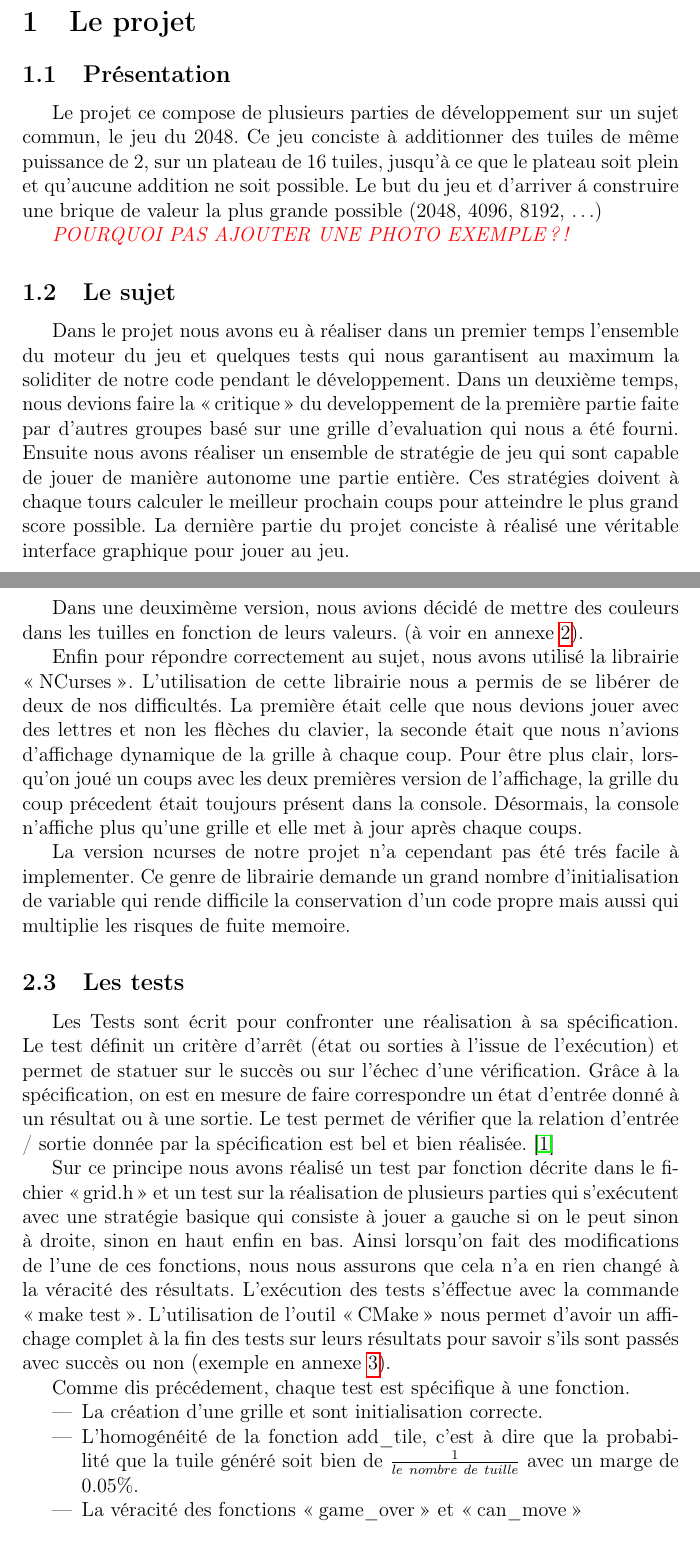
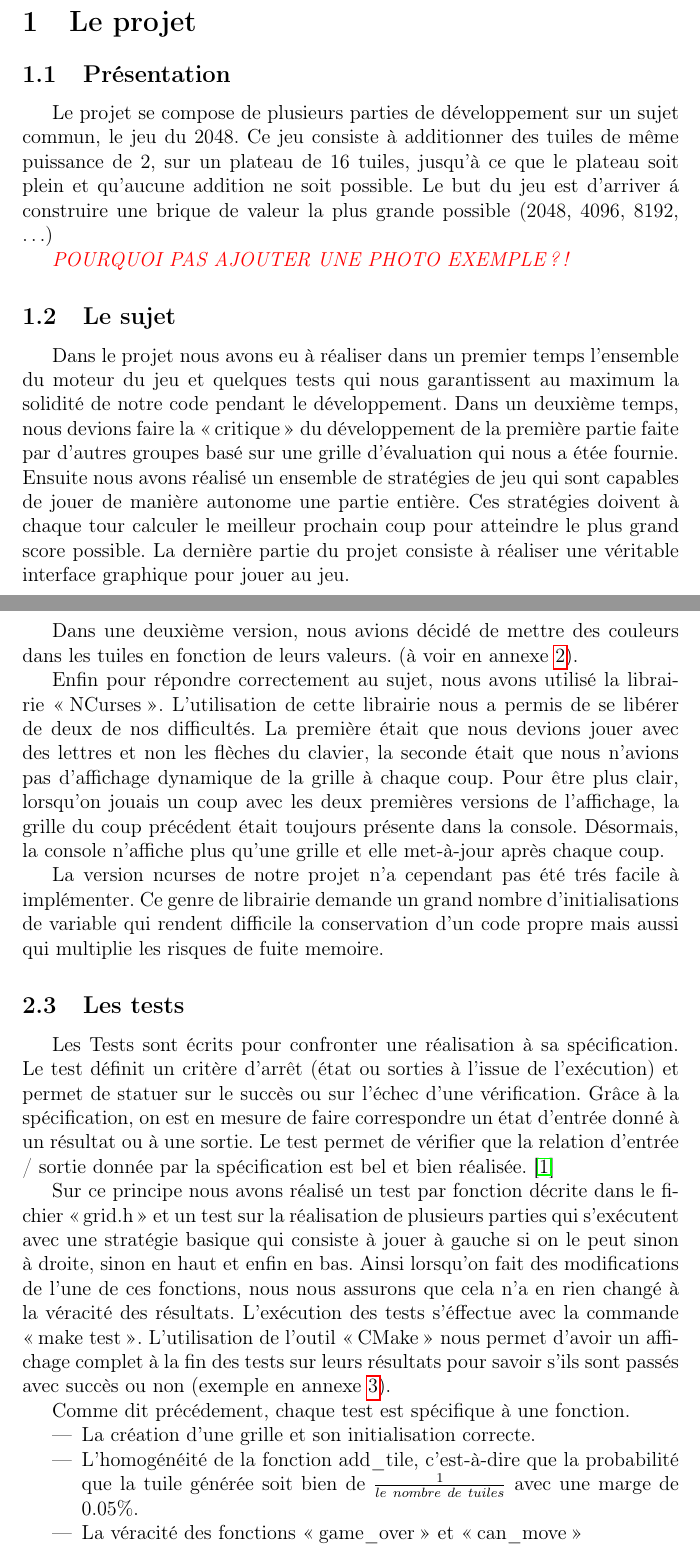
Before and after one commit to kamneo/EDD_project, a LaTeX document (documents_latex/document.tex): two parts of pages 3 and 7 of 20, joined at a grey line, cut so that both start at the same text. Compiled offline with pdfLaTeX.

Commit message:
compte rendu

```diff
--- a/documents_latex/document.tex
+++ b/documents_latex/document.tex
@@ -23,24 +23,24 @@
 
 \section{Le projet}
 \subsection{Pr\'esentation}
-Le projet ce compose de plusieurs parties de d\'eveloppement sur un sujet
-commun, le jeu du 2048. Ce jeu conciste \`a additionner des tuiles de m\^eme
+Le projet se compose de plusieurs parties de d\'eveloppement sur un sujet
+commun, le jeu du 2048. Ce jeu consiste \`a additionner des tuiles de m\^eme
 puissance de 2, sur un plateau de 16 tuiles, jusqu'\`a ce que le plateau soit
-plein et qu'aucune addition ne soit possible. Le but du jeu et d’arriver \'a
+plein et qu'aucune addition ne soit possible. Le but du jeu est d’arriver \'a
 construire une brique de valeur la plus grande possible (2048, 4096,
 8192, \ldots)
 \par
 \emph{\color{red}POURQUOI PAS AJOUTER UNE PHOTO EXEMPLE ?!}
 \subsection{Le sujet}
 Dans le projet nous avons eu \`a r\'ealiser dans un premier temps l'ensemble du
-moteur du jeu et quelques tests qui nous garantisent au maximum la soliditer de notre code
+moteur du jeu et quelques tests qui nous garantissent au maximum la solidité de notre code
 pendant le d\'eveloppement. Dans un deuxi\`eme temps, nous devions faire la
-\og critique \fg{} du developpement de la premi\`ere partie faite par
-d'autres groupes bas\'e sur une grille d'evaluation qui nous a \'et\'e
-fourni. Ensuite nous avons r\'ealiser un ensemble de strat\'egie de jeu qui
-sont capable de jouer de mani\`ere autonome une partie enti\`ere. Ces strat\'egies doivent \`a chaque tours calculer le meilleur
-prochain coups pour atteindre le plus grand score possible. La derni\`ere partie
-du projet conciste \`a r\'ealis\'e une v\'eritable interface graphique pour
+\og critique \fg{} du développement de la premi\`ere partie faite par
+d'autres groupes bas\'e sur une grille d'évaluation qui nous a \'et\'ee
+fournie. Ensuite nous avons r\'ealisé un ensemble de strat\'egies de jeu qui
+sont capables de jouer de mani\`ere autonome une partie enti\`ere. Ces strat\'egies doivent \`a chaque tour calculer le meilleur
+prochain coup pour atteindre le plus grand score possible. La derni\`ere partie
+du projet consiste \`a r\'ealiser une v\'eritable interface graphique pour
 jouer au jeu.
 
 \newpage
@@ -169,21 +167,21 @@ En annexe vous touverai une capture d'ecran de cette version.\par
-Dans une deuxim\`eme version, nous avions d\'ecid\'e de mettre des couleurs dans
-les tuilles en fonction de leurs valeurs. (\`a voir en annexe \ref{grille_couleur}).\par
+En annexe vous trouverez une capture d'écran de cette version.\par
+Dans une deuxi\`eme version, nous avions d\'ecid\'e de mettre des couleurs dans
+les tuiles en fonction de leurs valeurs. (\`a voir en annexe \ref{grille_couleur}).\par
 Enfin pour r\'epondre correctement au sujet, nous avons utilis\'e la librairie
 \og NCurses \fg{}. L'utilisation de cette librairie nous a permis de se
-lib\'erer de deux de nos difficult\'es. La premi\`ere \'etait celle que nous devions jouer
+lib\'erer de deux de nos difficult\'es. La premi\`ere \'etait que nous devions jouer
 avec des lettres et non les fl\`eches du clavier, la seconde \'etait que nous
-n'avions d'affichage dynamique de la grille \`a chaque coup. Pour \^etre plus
-clair, lorsqu'on jou\'e un coups avec les deux premi\`eres version de
-l'affichage, la grille du coup pr\'ecedent \'etait toujours pr\'esent dans la
-console. D\'esormais, la console n'affiche plus qu'une grille et elle met \`a
-jour apr\`es chaque coups.\par
+n'avions pas d'affichage dynamique de la grille \`a chaque coup. Pour \^etre plus
+clair, lorsqu'on jouais un coup avec les deux premi\`eres versions de
+l'affichage, la grille du coup pr\'ecédent \'etait toujours pr\'esente dans la
+console. D\'esormais, la console n'affiche plus qu'une grille et elle met-\`a-jour apr\`es chaque coup.\par
 
-La version ncurses de notre projet n'a cependant pas été trés facile à implementer.
-Ce genre de librairie demande un grand nombre d'initialisation de variable qui rende
+La version ncurses de notre projet n'a cependant pas été trés facile à implémenter.
+Ce genre de librairie demande un grand nombre d'initialisations de variable qui rendent
 difficile la conservation d'un code propre mais aussi qui multiplie les risques de fuite memoire.
 
 \subsection{Les tests}
-Les Tests sont \'ecrit pour confronter une r\'ealisation \`a sa sp\'ecification.
+Les Tests sont \'ecrits pour confronter une r\'ealisation \`a sa sp\'ecification.
 Le test d\'efinit un crit\`ere d’arr\^et (\'etat ou sorties \`a l’issue de
 l’ex\'ecution) et permet de statuer sur le succ\`es ou sur l’\'echec d’une
 v\'erification. Gr\^ace \`a la sp\'ecification, on est en mesure de faire
@@ -194,20 +192,19 @@ sp\'ecification est bel et bien r\'ealis\'ee.
 
 \par Sur ce principe nous avons r\'ealis\'e un test par fonction d\'ecrite dans
 le fichier \og grid.h \fg{} et un test sur la r\'ealisation de plusieurs parties
-qui s'ex\'ecutent avec une strat\'egie basique qui consiste \`a jouer a gauche
-si on le peut sinon \`a droite, sinon en haut enfin en bas. Ainsi lorsqu'on fait
+qui s'ex\'ecutent avec une strat\'egie basique qui consiste \`a jouer à gauche
+si on le peut sinon \`a droite, sinon en haut et enfin en bas. Ainsi lorsqu'on fait
 des modifications de l'une de ces fonctions, nous nous assurons que cela n'a en
 rien chang\'e \`a la v\'eracit\'e des r\'esultats. L'ex\'ecution des tests
-s'\'effectue avec la commande \og make test \fg{}. L'utilisation de l'outil \og CMake \fg{} nous permet d'avoir un affichage complet \`a la fin
-des tests sur leurs r\'esultats pour savoir s'ils sont pass\'es avec succ\`es
+s'\'effectue avec la commande \og make test \fg{}. L'utilisation de l'outil \og CMake \fg{} nous permet d'avoir un affichage complet \`a la fin des tests sur leurs r\'esultats pour savoir s'ils sont pass\'es avec succ\`es
 ou non (exemple en annexe \ref{test}).
 
-\par Comme dis pr\'ec\'edement, chaque test est sp\'ecifique \`a une fonction.
+\par Comme dit pr\'ec\'edement, chaque test est sp\'ecifique \`a une fonction.
 \begin{itemize}
-  \item La cr\'eation d'une grille et sont initialisation correcte.
-  \item L'homog\'en\'eit\'e de la fonction add\_tile, c'est \`a dire que la
-  probabilit\'e que la tuile g\'en\'er\'e soit bien de $
-  \frac{1}{le\ nombre\ de\ tuille} $ avec un marge de 0.05\%.
+  \item La cr\'eation d'une grille et son initialisation correcte.
+  \item L'homog\'en\'eit\'e de la fonction add\_tile, c'est-\`a-dire que la
+  probabilit\'e que la tuile g\'en\'er\'ee soit bien de $
+  \frac{1}{le\ nombre\ de\ tuiles} $ avec une marge de 0.05\%.
   \item La v\'eracit\'e des fonctions \og game\_over \fg{} et \og can\_move
   \fg{}
   \item La bonne ex\'ecution des mouvements dans chaque direction.
```
Also changed, not shown: documents_latex/document.tex (84 more changed lines).
